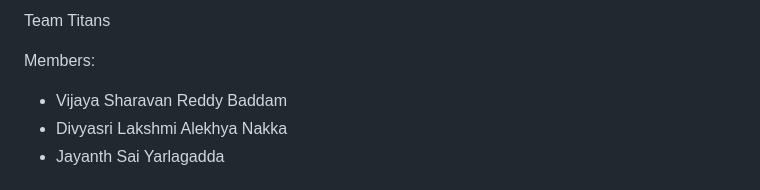
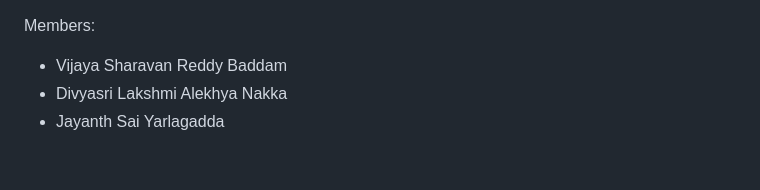
Before and after one commit to vreddy2860/Booktable, a Markdown page: README.md, the part around the change. Rendered like a GitHub page.

Commit message:
chnaged REadme

```diff
--- a/README.md
+++ b/README.md
@@ -1,5 +1,3 @@
-Team Titans
-
 Members:
 - Vijaya Sharavan Reddy Baddam
 - Divyasri Lakshmi Alekhya Nakka
```
